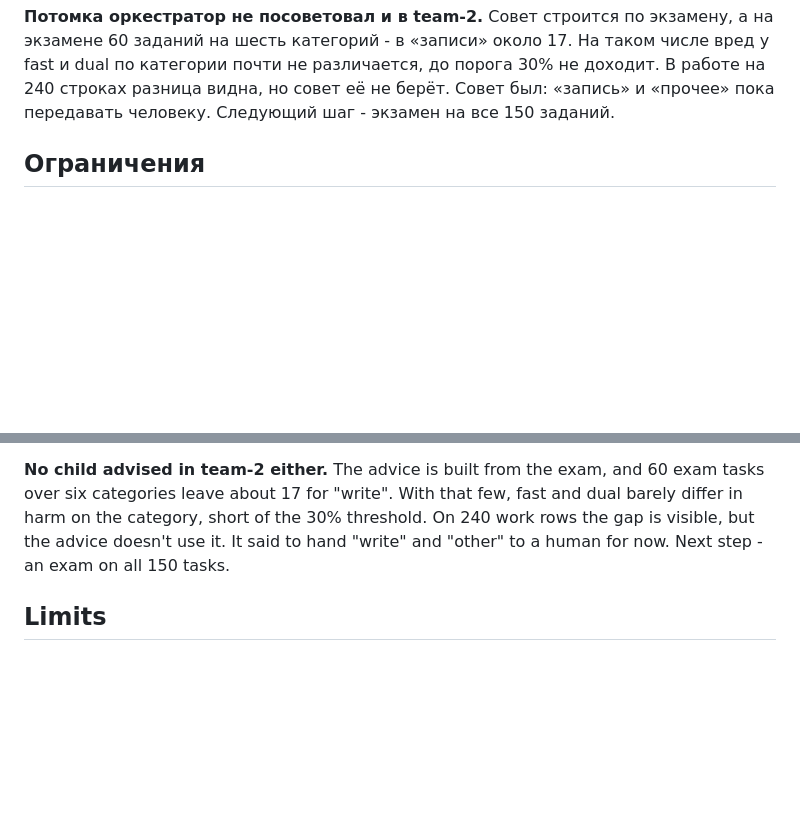
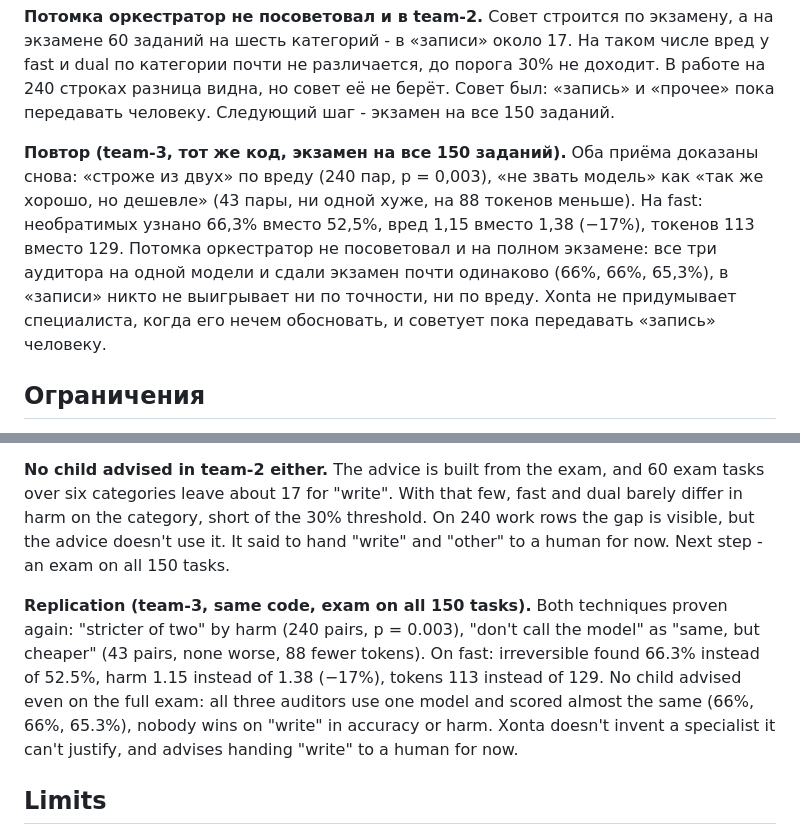
Before and after one commit to mrsergeiluzhnov/xonta, a Markdown page: results/glama-team/README.md, 2 parts joined by grey strips. GitHub-like rendering; blank space fills up the shorter version.

Commit message:
Отчёт команды Glama - повтор team-3, оба приёма доказаны снова

```diff
--- a/results/glama-team/README.md
+++ b/results/glama-team/README.md
@@ -45,6 +45,8 @@ dual предложил свой приём «строже из двух», care
 Что это значит простыми словами: дешёвый агент после приёмов, которые ему передал оркестратор, ловит опасные инструменты так же, как самый осторожный (67,5% против 66,3%), с тем же вредом, и стоит в 2,5 раза дешевле него - и на 12% дешевле, чем был сам. Цена - общая точность на 2,5 п.п. ниже: он чаще говорит «необратимо» там, где на деле можно отменить (12,5% читающих инструментов помечены как опасные). Для агента, который решает, вызывать ли инструмент без спроса, это правильный размен: лишний вопрос человеку стоит дешевле удалённых данных.
 
 **Потомка оркестратор не посоветовал и в team-2.** Совет строится по экзамену, а на экзамене 60 заданий на шесть категорий - в «записи» около 17. На таком числе вред у fast и dual по категории почти не различается, до порога 30% не доходит. В работе на 240 строках разница видна, но совет её не берёт. Совет был: «запись» и «прочее» пока передавать человеку. Следующий шаг - экзамен на все 150 заданий.
+
+**Повтор (team-3, тот же код, экзамен на все 150 заданий).** Оба приёма доказаны снова: «строже из двух» по вреду (240 пар, p = 0,003), «не звать модель» как «так же хорошо, но дешевле» (43 пары, ни одной хуже, на 88 токенов меньше). На fast: необратимых узнано 66,3% вместо 52,5%, вред 1,15 вместо 1,38 (−17%), токенов 113 вместо 129. Потомка оркестратор не посоветовал и на полном экзамене: все три аудитора на одной модели и сдали экзамен почти одинаково (66%, 66%, 65,3%), в «записи» никто не выигрывает ни по точности, ни по вреду. Xonta не придумывает специалиста, когда его нечем обосновать, и советует пока передавать «запись» человеку.
 
 ## Ограничения
 - одна модель, по одному прогону на каждой версии Xonta; общая точность от прогона к прогону гуляет на 2-4 п.п., поэтому сравнение внутри прогона (одни и те же строки) надёжнее, чем между прогонами;
@@ -96,6 +98,8 @@ In plain words: with the techniques the orchestrator passed on, the cheap agent
 
 **No child advised in team-2 either.** The advice is built from the exam, and 60 exam tasks over six categories leave about 17 for "write". With that few, fast and dual barely differ in harm on the category, short of the 30% threshold. On 240 work rows the gap is visible, but the advice doesn't use it. It said to hand "write" and "other" to a human for now. Next step - an exam on all 150 tasks.
 
+**Replication (team-3, same code, exam on all 150 tasks).** Both techniques proven again: "stricter of two" by harm (240 pairs, p = 0.003), "don't call the model" as "same, but cheaper" (43 pairs, none worse, 88 fewer tokens). On fast: irreversible found 66.3% instead of 52.5%, harm 1.15 instead of 1.38 (−17%), tokens 113 instead of 129. No child advised even on the full exam: all three auditors use one model and scored almost the same (66%, 66%, 65.3%), nobody wins on "write" in accuracy or harm. Xonta doesn't invent a specialist it can't justify, and advises handing "write" to a human for now.
+
 ## Limits
 - one model, one run per Xonta version; overall accuracy moves 2-4 points between runs, so comparisons within a run (same rows) are more reliable than between runs;
 - the reference is publisher hints, not tool behaviour;
```
